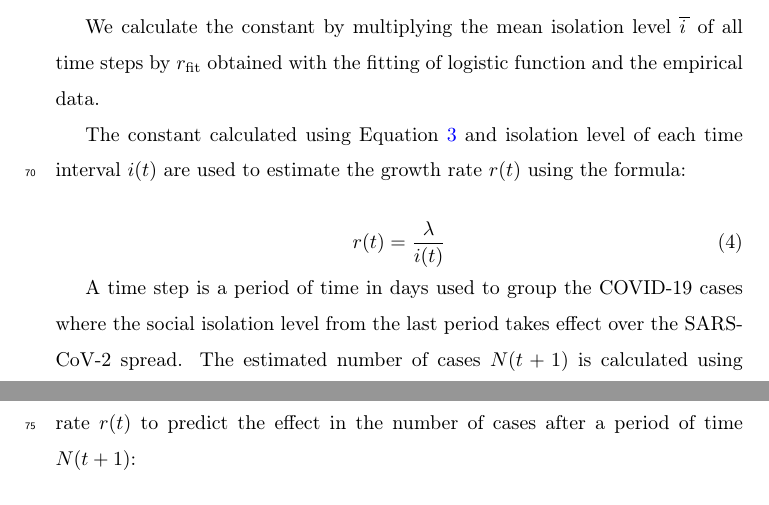
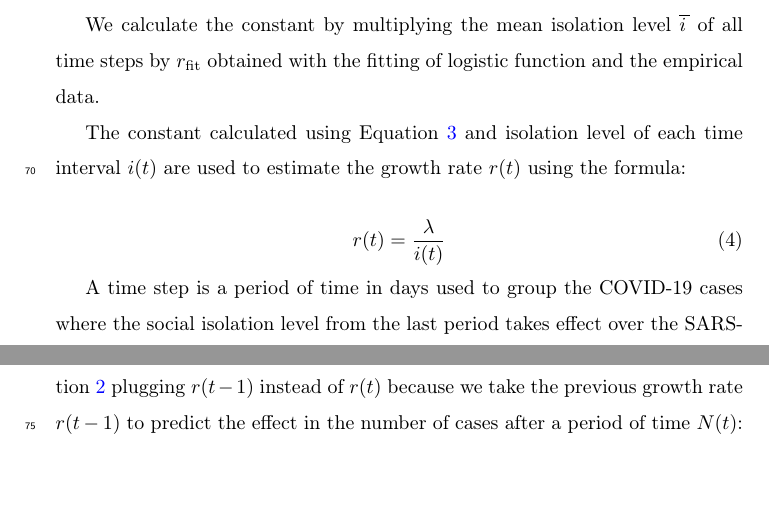
Before and after one commit to aholanda/pandiso, a LaTeX paper (preprint/main.tex): two parts of pages 4 and 5 of 9, joined at a grey line, cut so that both start at the same text. Compiled offline with pdfLaTeX.

```diff
--- a/preprint/main.tex
+++ b/preprint/main.tex
@@ -278,10 +278,10 @@
 \covid\ cases where the social isolation level
 from the last period takes effect
  over the \sarscov\ spread.
-The estimated number of cases $N(t+1)$ is calculated using
- \eq{\ref{eq:exp:logistic}} plugging $r(t)$ instead of $r(t+1)$ because
- we take the previous growth rate $r(t)$
+The estimated number of cases $N(t)$ is calculated using
+ \eq{\ref{eq:exp:logistic}} plugging $r(t-1)$ instead of $r(t)$ because
+ we take the previous growth rate $r(t-1)$
  to predict the effect in the number of cases
- after a period of time $N(t+1)$:
+ after a period of time $N(t)$:
 
 \begin{equation}
```
Also changed, not shown: preprint/main.tex (12 more changed lines).
